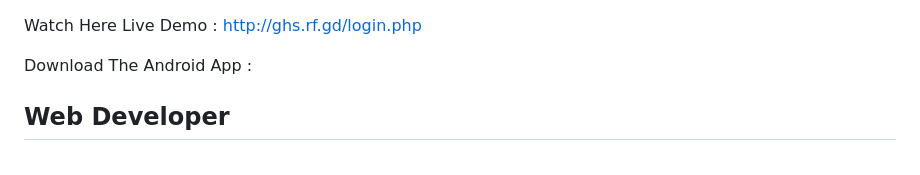
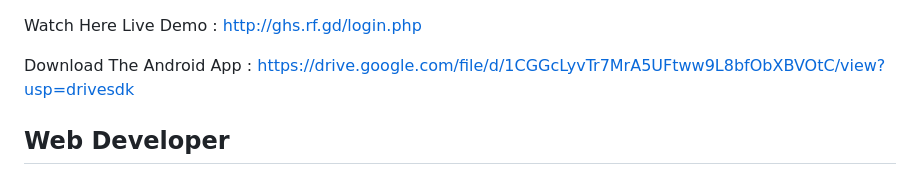
Before and after one commit to Ghsjulian/social_media_1.01, a Markdown page: README.md, the part around the change. Drawn GitHub-style.

```diff
--- a/README.md
+++ b/README.md
@@ -2,7 +2,7 @@ Watch Here Live Demo :
 http://ghs.rf.gd/login.php
 
 Download  The Android App :
-
+https://drive.google.com/file/d/1CGGcLyvTr7MrA5UFtww9L8bfObXBVOtC/view?usp=drivesdk
 
 
 
```
